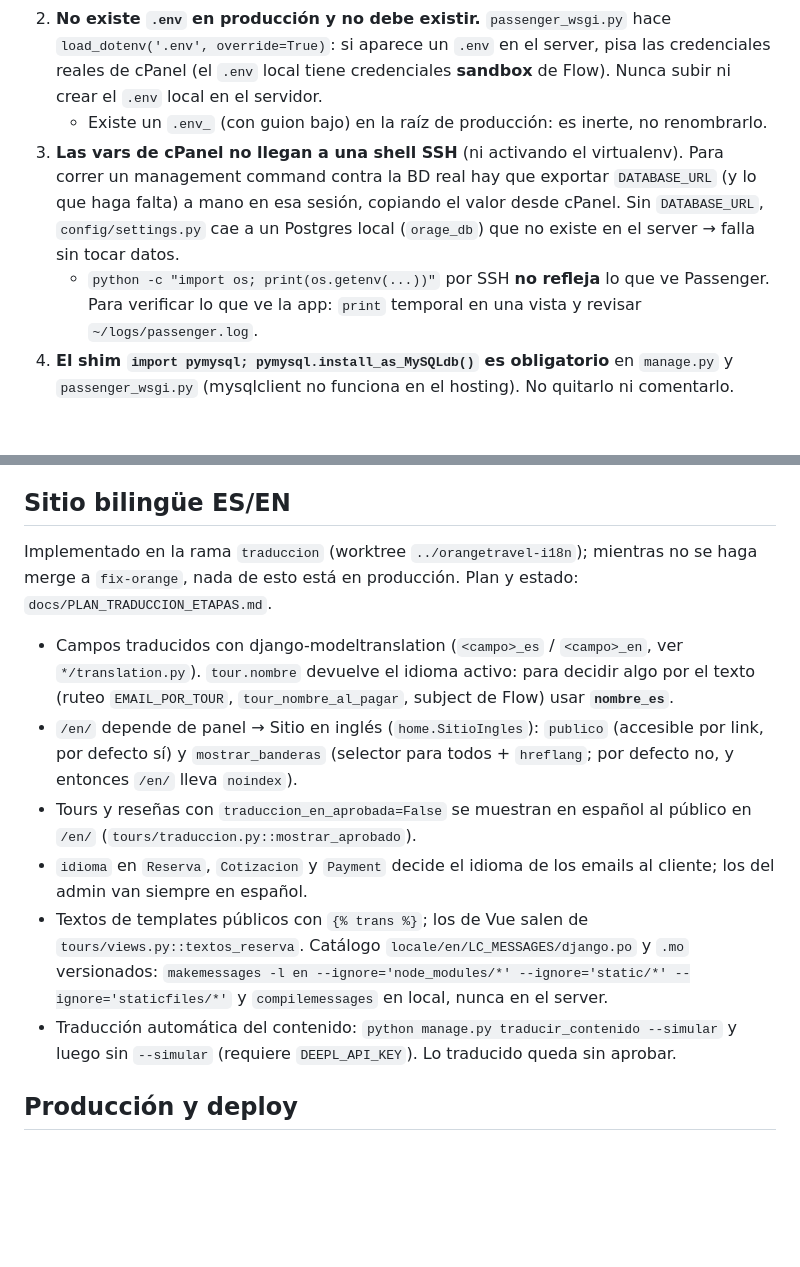
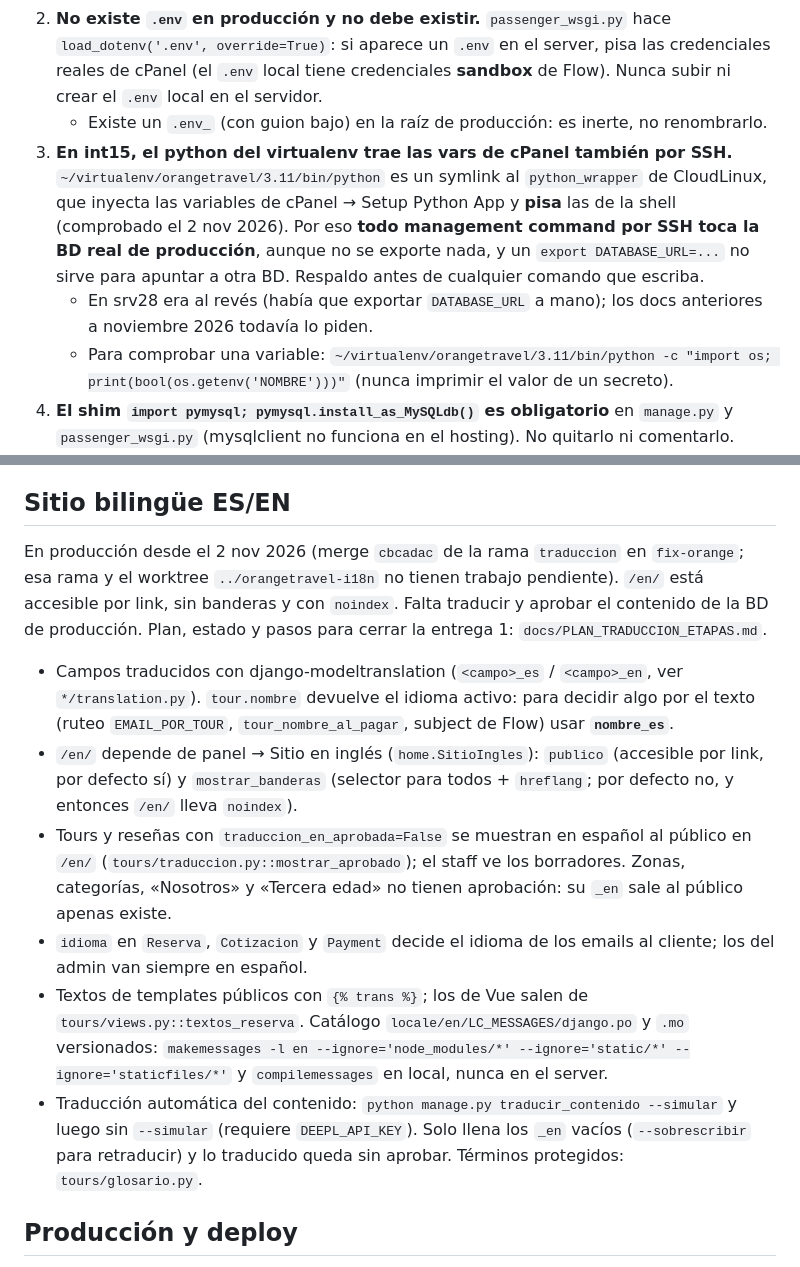
Before and after one commit to Cesar-eav/orangetravel, a Markdown page: CLAUDE.md, 2 parts joined by grey strips. GitHub-like rendering; blank space fills up the shorter version.

```diff
--- a/CLAUDE.md
+++ b/CLAUDE.md
@@ -9,8 +9,9 @@ Leer completo antes de modificar nada. Este archivo **no debe contener valores s
    - Tras cambiar una variable en cPanel: **Restart desde el panel**. `touch tmp/restart.txt` reinicia el proceso pero no re-inyecta variables nuevas de cPanel.
 2. **No existe `.env` en producción y no debe existir.** `passenger_wsgi.py` hace `load_dotenv('.env', override=True)`: si aparece un `.env` en el server, pisa las credenciales reales de cPanel (el `.env` local tiene credenciales **sandbox** de Flow). Nunca subir ni crear el `.env` local en el servidor.
    - Existe un `.env_` (con guion bajo) en la raíz de producción: es inerte, no renombrarlo.
-3. **Las vars de cPanel no llegan a una shell SSH** (ni activando el virtualenv). Para correr un management command contra la BD real hay que exportar `DATABASE_URL` (y lo que haga falta) a mano en esa sesión, copiando el valor desde cPanel. Sin `DATABASE_URL`, `config/settings.py` cae a un Postgres local (`orage_db`) que no existe en el server → falla sin tocar datos.
-   - `python -c "import os; print(os.getenv(...))"` por SSH **no refleja** lo que ve Passenger. Para verificar lo que ve la app: `print` temporal en una vista y revisar `~/logs/passenger.log`.
+3. **En int15, el python del virtualenv trae las vars de cPanel también por SSH.** `~/virtualenv/orangetravel/3.11/bin/python` es un symlink al `python_wrapper` de CloudLinux, que inyecta las variables de cPanel → Setup Python App y **pisa** las de la shell (comprobado el 2 nov 2026). Por eso **todo management command por SSH toca la BD real de producción**, aunque no se exporte nada, y un `export DATABASE_URL=...` no sirve para apuntar a otra BD. Respaldo antes de cualquier comando que escriba.
+   - En srv28 era al revés (había que exportar `DATABASE_URL` a mano); los docs anteriores a noviembre 2026 todavía lo piden.
+   - Para comprobar una variable: `~/virtualenv/orangetravel/3.11/bin/python -c "import os; print(bool(os.getenv('NOMBRE')))"` (nunca imprimir el valor de un secreto).
 4. **El shim `import pymysql; pymysql.install_as_MySQLdb()` es obligatorio** en `manage.py` y `passenger_wsgi.py` (mysqlclient no funciona en el hosting). No quitarlo ni comentarlo.
 5. **Passenger arranca desde `passenger_wsgi.py`**, no desde `config/wsgi.py` (código muerto en este deploy).
 6. Nunca commitear `.env`, API keys, secrets ni contraseñas. Si se documenta una variable, solo su nombre.
@@ -76,14 +77,14 @@ Leer completo antes de modificar nada. Este archivo **no debe contener valores s
 
 ## Sitio bilingüe ES/EN
 
-Implementado en la rama `traduccion` (worktree `../orangetravel-i18n`); mientras no se haga merge a `fix-orange`, nada de esto está en producción. Plan y estado: `docs/PLAN_TRADUCCION_ETAPAS.md`.
+En producción desde el 2 nov 2026 (merge `cbcadac` de la rama `traduccion` en `fix-orange`; esa rama y el worktree `../orangetravel-i18n` no tienen trabajo pendiente). `/en/` está accesible por link, sin banderas y con `noindex`. Falta traducir y aprobar el contenido de la BD de producción. Plan, estado y pasos para cerrar la entrega 1: `docs/PLAN_TRADUCCION_ETAPAS.md`.
 
 - Campos traducidos con django-modeltranslation (`<campo>_es` / `<campo>_en`, ver `*/translation.py`). `tour.nombre` devuelve el idioma activo: para decidir algo por el texto (ruteo `EMAIL_POR_TOUR`, `tour_nombre_al_pagar`, subject de Flow) usar **`nombre_es`**.
 - `/en/` depende de panel → Sitio en inglés (`home.SitioIngles`): `publico` (accesible por link, por defecto sí) y `mostrar_banderas` (selector para todos + `hreflang`; por defecto no, y entonces `/en/` lleva `noindex`).
-- Tours y reseñas con `traduccion_en_aprobada=False` se muestran en español al público en `/en/` (`tours/traduccion.py::mostrar_aprobado`).
+- Tours y reseñas con `traduccion_en_aprobada=False` se muestran en español al público en `/en/` (`tours/traduccion.py::mostrar_aprobado`); el staff ve los borradores. Zonas, categorías, «Nosotros» y «Tercera edad» no tienen aprobación: su `_en` sale al público apenas existe.
 - `idioma` en `Reserva`, `Cotizacion` y `Payment` decide el idioma de los emails al cliente; los del admin van siempre en español.
 - Textos de templates públicos con `{% trans %}`; los de Vue salen de `tours/views.py::textos_reserva`. Catálogo `locale/en/LC_MESSAGES/django.po` y `.mo` versionados: `makemessages -l en --ignore='node_modules/*' --ignore='static/*' --ignore='staticfiles/*'` y `compilemessages` en local, nunca en el server.
-- Traducción automática del contenido: `python manage.py traducir_contenido --simular` y luego sin `--simular` (requiere `DEEPL_API_KEY`). Lo traducido queda sin aprobar.
+- Traducción automática del contenido: `python manage.py traducir_contenido --simular` y luego sin `--simular` (requiere `DEEPL_API_KEY`). Solo llena los `_en` vacíos (`--sobrescribir` para retraducir) y lo traducido queda sin aprobar. Términos protegidos: `tours/glosario.py`.
 
 ## Producción y deploy
 
```
Also changed, not shown: docs/PLAN_TRADUCCION_ETAPAS.md (+51 -19 lines), docs/PROPUESTA_TRADUCCION_ES_EN.md (+1 -1 lines).
